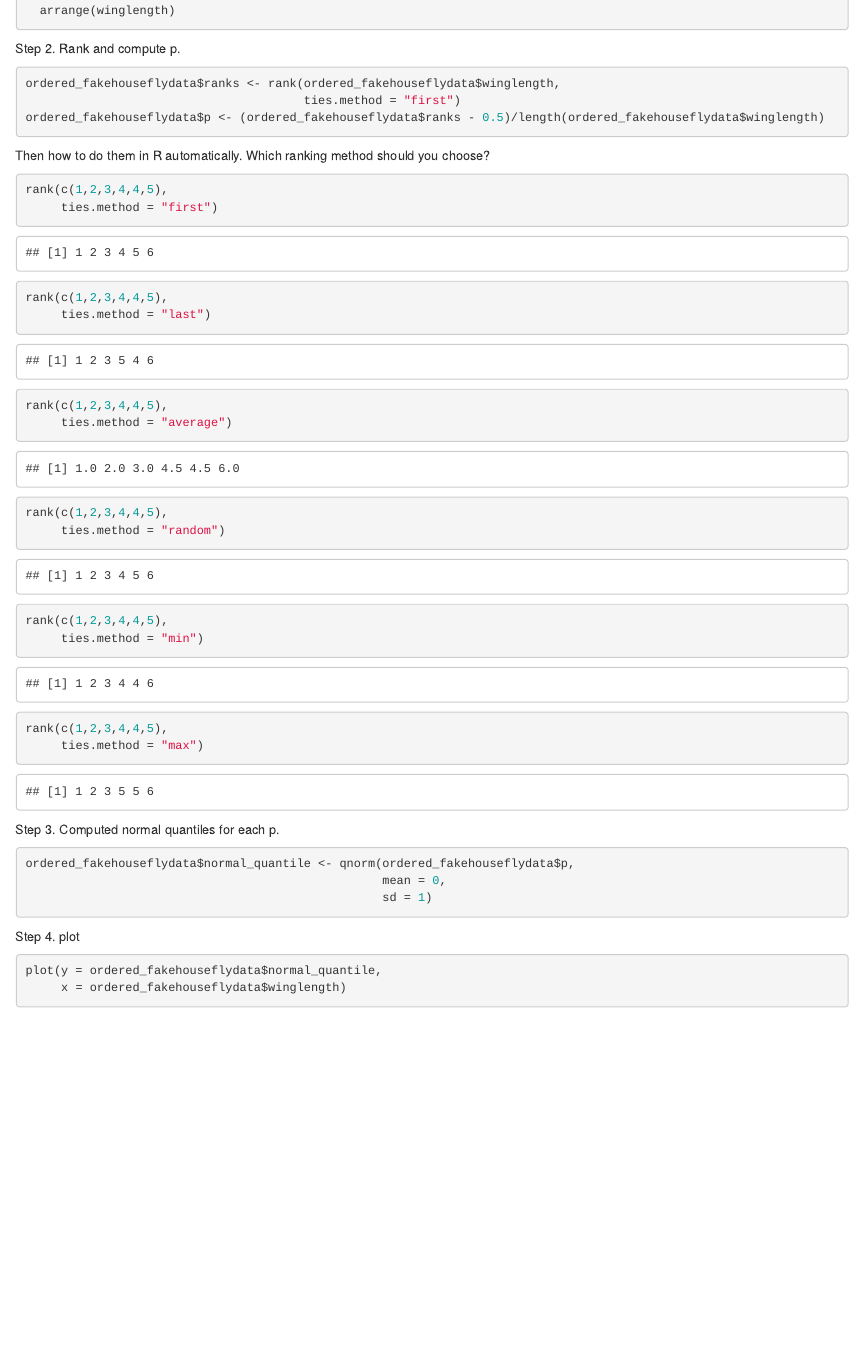
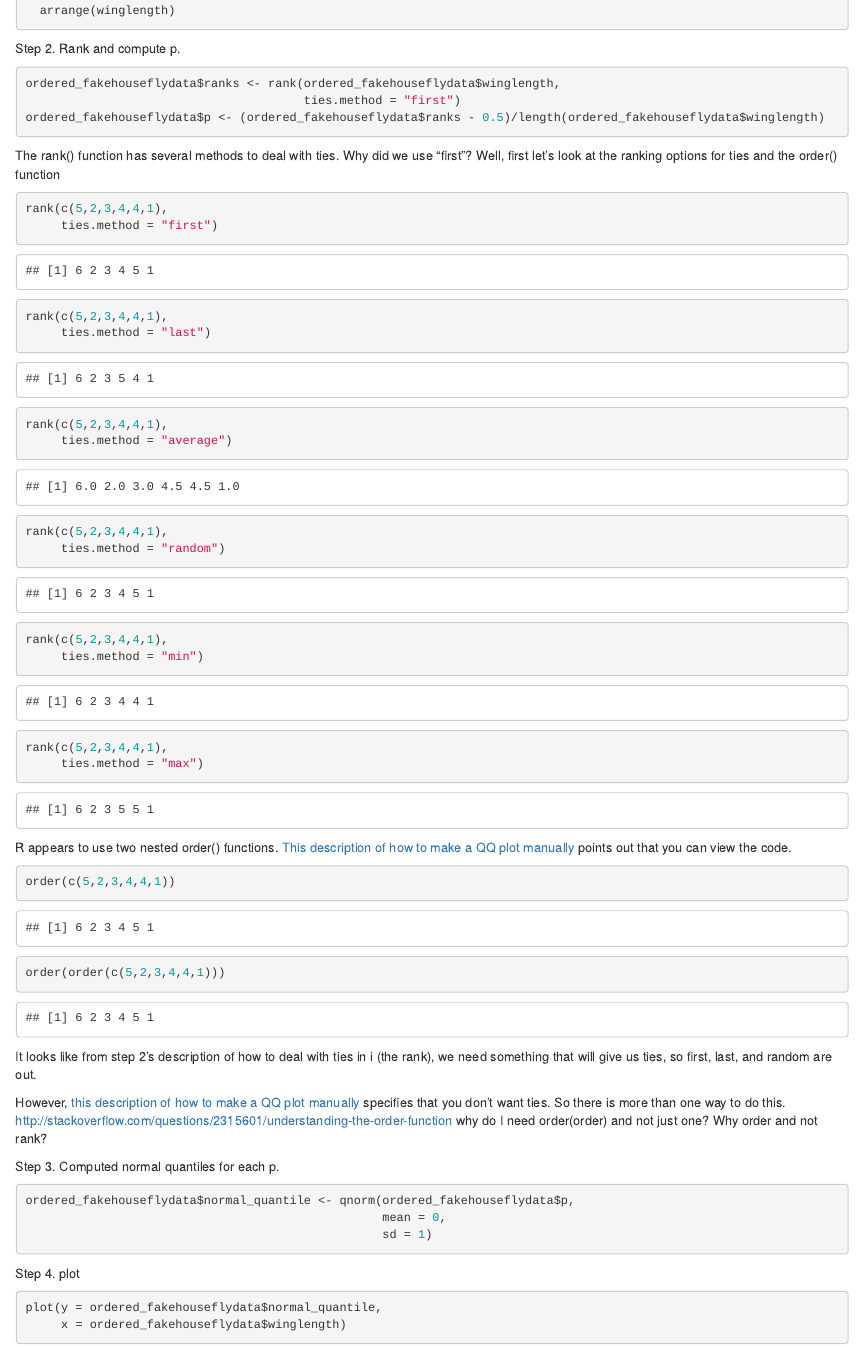
Before and after one commit to baeolophus/coding-biometry-in-r, an R Markdown document (biometry_ch6.Rmd): the page in a window 1100 px wide, from 3670 px down. Rendered offline with R 4.5, knitr and Pandoc, with nearby package versions; drawn as R Markdown's standard HTML page in place of the format the file asks for; code that draws random numbers runs with fixed seeds of ours; some code elsewhere in the file could not run offline.

Commit message:
Deleted separate knitr file because I can specify html_fragment only in the output type in main Rmd file. Worked on wording in section 6.7.  Changing ranking test numbers to see how it works.  Comparing to order(order()) which is used in R's qqplot.

````diff
--- a/biometry_ch6.Rmd
+++ b/biometry_ch6.Rmd
@@ -1,6 +1,6 @@
 ---
 title: "Biometry Ch. 6, section 6.7"
-output: html_document
+output: html_fragment
 ---
 
 ```{r, include=FALSE}
@@ -106,28 +105,40 @@ ordered_fakehouseflydata$p <- (ordered_fakehouseflydata$ranks - 0.5)/length(orde
 
 ```
 
-Then how to do them in R automatically.
-Which ranking method should you choose?
+The rank() function has several methods to deal with ties.
+Why did we use "first"?  Well, first let's look at the ranking options for ties and the order() function
 
 ```{r}
-rank(c(1,2,3,4,4,5),
+rank(c(5,2,3,4,4,1),
      ties.method = "first")
 
-rank(c(1,2,3,4,4,5),
+rank(c(5,2,3,4,4,1),
      ties.method = "last")
 
-rank(c(1,2,3,4,4,5),
+rank(c(5,2,3,4,4,1),
      ties.method = "average")
 
-rank(c(1,2,3,4,4,5),
+rank(c(5,2,3,4,4,1),
      ties.method = "random")
 
-rank(c(1,2,3,4,4,5),
+rank(c(5,2,3,4,4,1),
      ties.method = "min")
 
-rank(c(1,2,3,4,4,5),
+rank(c(5,2,3,4,4,1),
      ties.method = "max")
 ```
+
+R appears to use two nested order() functions.  [This description of how to make a QQ plot manually](https://rpubs.com/markheckmann/45771) points out that you can view the code.
+
+```{r}
+order(c(5,2,3,4,4,1))
+order(order(c(5,2,3,4,4,1)))
+```
+It looks like from step 2's description of how to deal with ties in i (the rank), we need something that will give us ties,
+so first, last, and random are out.
+
+However, [this description of how to make a QQ plot manually](https://rpubs.com/markheckmann/45771) specifies that you don't want ties.  So there is more than one way to do this.
+http://stackoverflow.com/questions/2315601/understanding-the-order-function why do I need order(order) and not just one?  Why order and not rank?
 
 Step 3. Computed normal quantiles for each p.
 ```{r}
````
Also changed, not shown: biometry_knitr_file.R (deleted, +0 -7 lines), biometry_ch6.Rmd (10 more changed lines).
